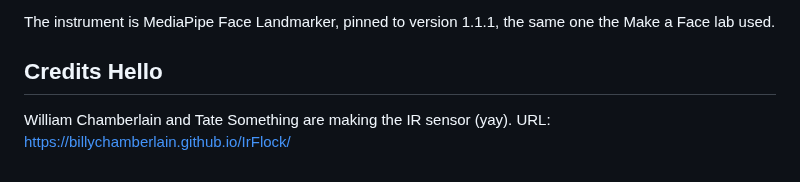
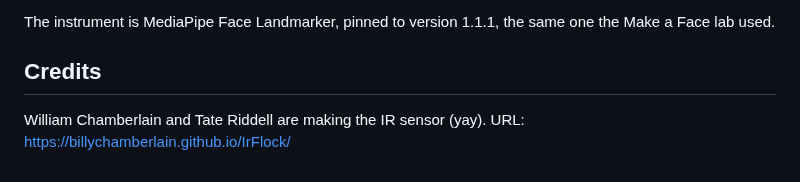
Before and after one commit to BillyChamberlain/IrFlock, a Markdown page: README.md, the part around the change. GitHub-like rendering.

Commit message:
Credits: full name, drop stray Hello
Co-Authored-By: Claude Opus 5.5 <noreply@anthropic.com>

```diff
--- a/README.md
+++ b/README.md
@@ -64,5 +64,5 @@ Nothing saves a frame or a landmark list. The model downloads once when you clic
 
 The instrument is MediaPipe Face Landmarker, pinned to version 1.1.1, the same one the Make a Face lab used.
 
-## Credits Hello
-William Chamberlain and Tate Something are making the IR sensor (yay). URL: https://billychamberlain.github.io/IrFlock/
+## Credits
+William Chamberlain and Tate Riddell are making the IR sensor (yay). URL: https://billychamberlain.github.io/IrFlock/
```
